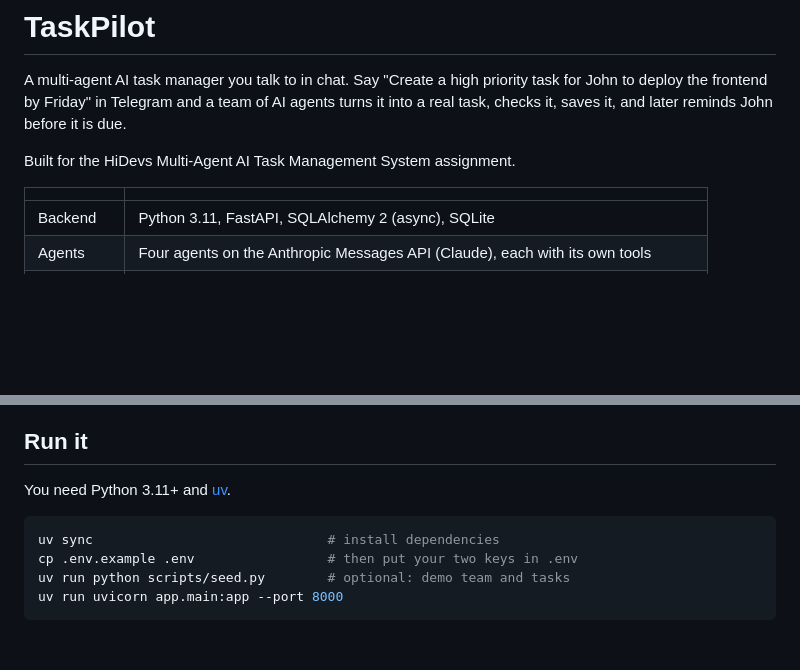
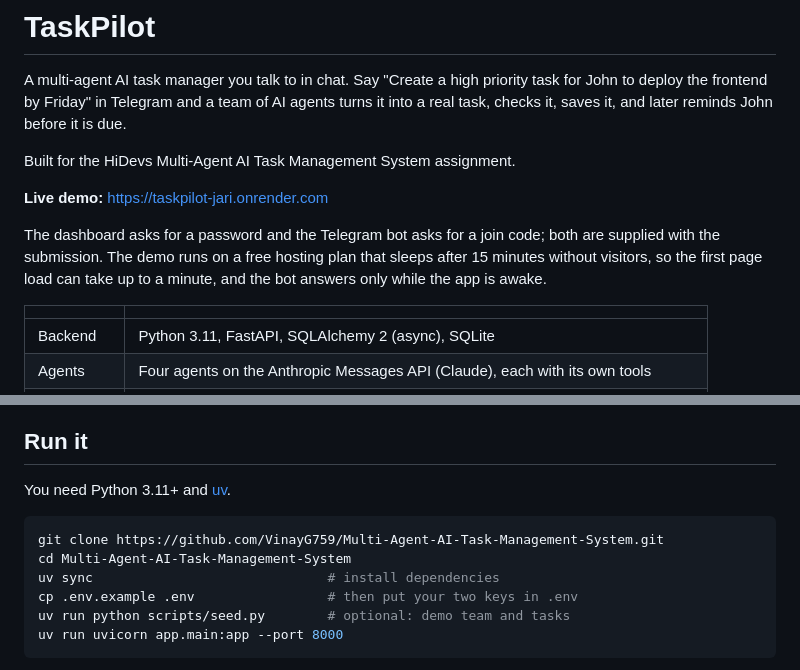
Before and after one commit to VinayG759/Multi-Agent-AI-Task-Management-System, a Markdown page: README.md, 2 parts joined by grey strips. GitHub-like rendering; blank space fills up the shorter version.

Commit message:
README: add the live demo address and the clone command

````diff
--- a/README.md
+++ b/README.md
@@ -3,6 +3,10 @@
 A multi-agent AI task manager you talk to in chat. Say "Create a high priority task for John to deploy the frontend by Friday" in Telegram and a team of AI agents turns it into a real task, checks it, saves it, and later reminds John before it is due.
 
 Built for the HiDevs Multi-Agent AI Task Management System assignment.
+
+**Live demo:** https://taskpilot-jari.onrender.com
+
+The dashboard asks for a password and the Telegram bot asks for a join code; both are supplied with the submission. The demo runs on a free hosting plan that sleeps after 15 minutes without visitors, so the first page load can take up to a minute, and the bot answers only while the app is awake.
 
 | | |
 |---|---|
@@ -18,6 +22,8 @@ Built for the HiDevs Multi-Agent AI Task Management System assignment.
 You need Python 3.11+ and [uv](https://docs.astral.sh/uv/).
 
 ```bash
+git clone https://github.com/VinayG759/Multi-Agent-AI-Task-Management-System.git
+cd Multi-Agent-AI-Task-Management-System
 uv sync                              # install dependencies
 cp .env.example .env                 # then put your two keys in .env
 uv run python scripts/seed.py        # optional: demo team and tasks
````
